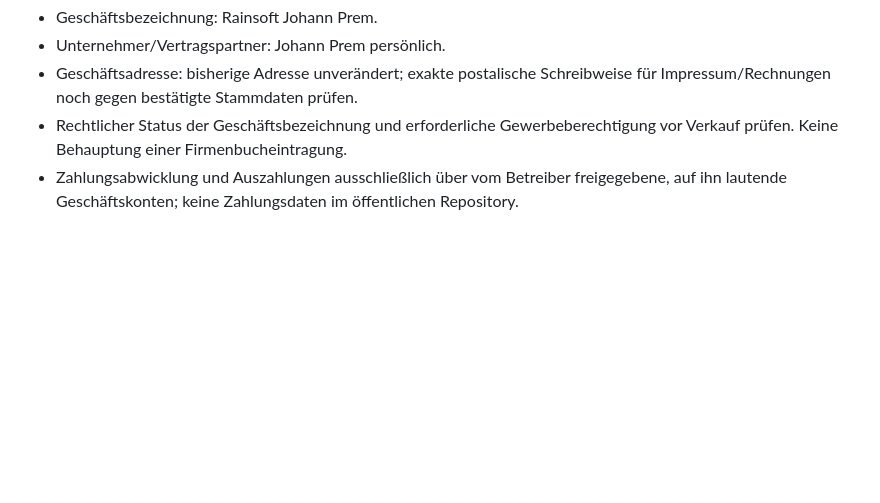
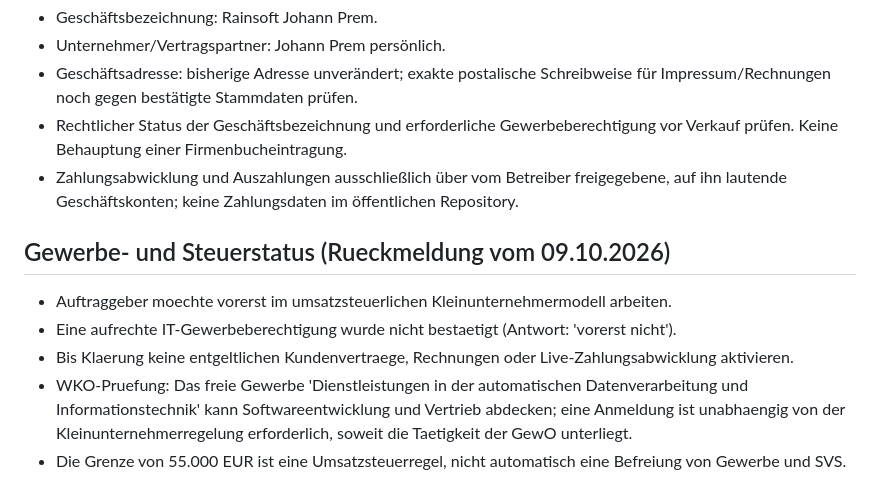
Before and after one commit to topdiveair-sketch/Gaeste, a Markdown page: docs/SAAS_PILOTPLAN_2026-10-09.md, the part around the change. Drawn GitHub-style; blank space fills up the shorter version.

Commit message:
docs: clarify small-business VAT status and hold paid launch pending trade registration

```diff
--- a/docs/SAAS_PILOTPLAN_2026-10-09.md
+++ b/docs/SAAS_PILOTPLAN_2026-10-09.md
@@ -56,3 +56,10 @@ Betreiberdaten, Gewerbe-/Steuerstatus, Datenschutzvertraege, Markenpruefung, Zah
 - Geschäftsadresse: bisherige Adresse unverändert; exakte postalische Schreibweise für Impressum/Rechnungen noch gegen bestätigte Stammdaten prüfen.
 - Rechtlicher Status der Geschäftsbezeichnung und erforderliche Gewerbeberechtigung vor Verkauf prüfen. Keine Behauptung einer Firmenbucheintragung.
 - Zahlungsabwicklung und Auszahlungen ausschließlich über vom Betreiber freigegebene, auf ihn lautende Geschäftskonten; keine Zahlungsdaten im öffentlichen Repository.
+
+## Gewerbe- und Steuerstatus (Rueckmeldung vom 09.10.2026)
+- Auftraggeber moechte vorerst im umsatzsteuerlichen Kleinunternehmermodell arbeiten.
+- Eine aufrechte IT-Gewerbeberechtigung wurde nicht bestaetigt (Antwort: 'vorerst nicht').
+- Bis Klaerung keine entgeltlichen Kundenvertraege, Rechnungen oder Live-Zahlungsabwicklung aktivieren.
+- WKO-Pruefung: Das freie Gewerbe 'Dienstleistungen in der automatischen Datenverarbeitung und Informationstechnik' kann Softwareentwicklung und Vertrieb abdecken; eine Anmeldung ist unabhaengig von der Kleinunternehmerregelung erforderlich, soweit die Taetigkeit der GewO unterliegt.
+- Die Grenze von 55.000 EUR ist eine Umsatzsteuerregel, nicht automatisch eine Befreiung von Gewerbe und SVS.
```
